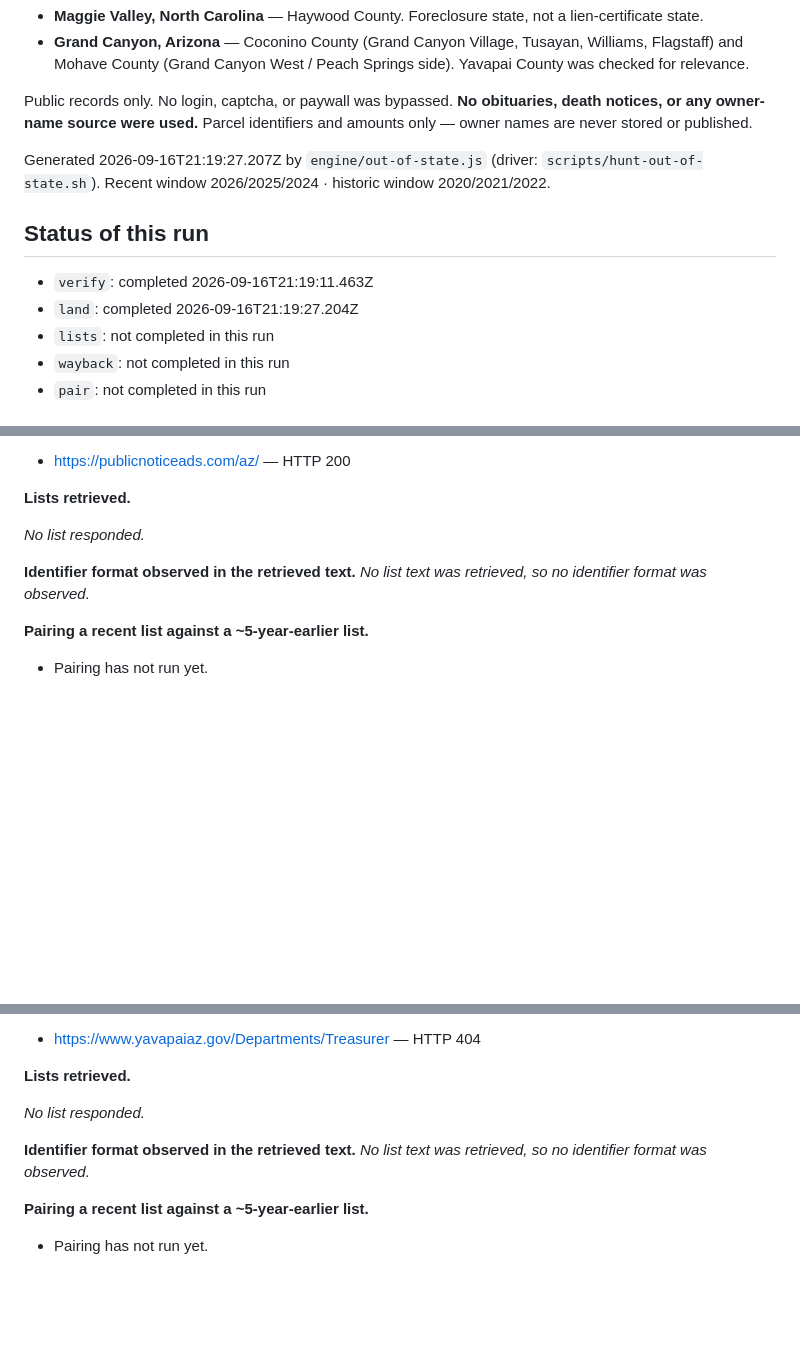
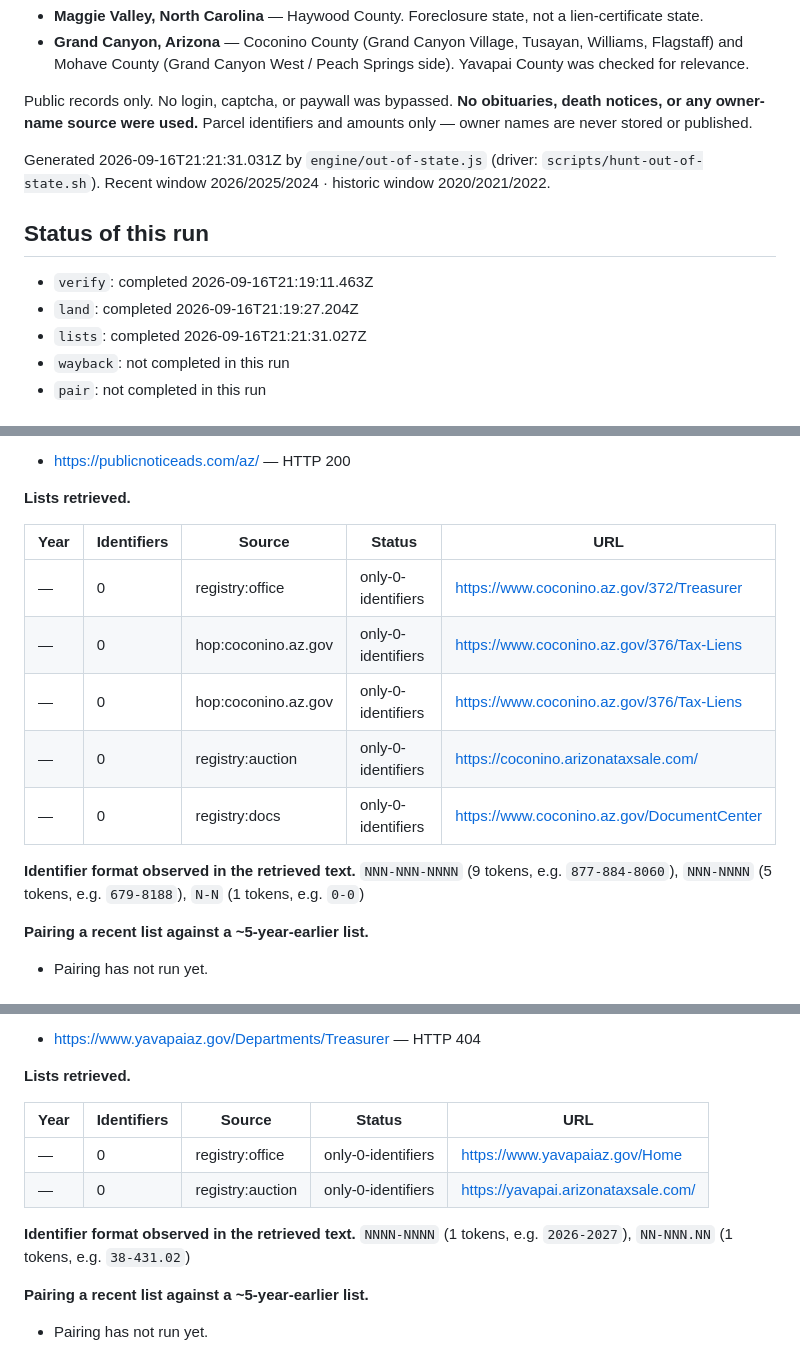
Before and after one commit to SEAS2025/sc-tax-sale, a Markdown page: docs/OUT_OF_STATE.md, 3 parts joined by grey strips. GitHub-like rendering; blank space fills up the shorter version.

```diff
--- a/docs/OUT_OF_STATE.md
+++ b/docs/OUT_OF_STATE.md
@@ -8,14 +8,14 @@ They are not counted by `engine/test.js`, are not part of SC pricing, and are no
 
 Public records only. No login, captcha, or paywall was bypassed. **No obituaries, death notices, or any owner-name source were used.** Parcel identifiers and amounts only — owner names are never stored or published.
 
-Generated 2026-09-16T21:19:27.207Z by `engine/out-of-state.js` (driver: `scripts/hunt-out-of-state.sh`).
+Generated 2026-09-16T21:21:31.031Z by `engine/out-of-state.js` (driver: `scripts/hunt-out-of-state.sh`).
 Recent window 2026/2025/2024 · historic window 2020/2021/2022.
 
 ## Status of this run
 
 - `verify`: completed 2026-09-16T21:19:11.463Z
 - `land`: completed 2026-09-16T21:19:27.204Z
-- `lists`: not completed in this run
+- `lists`: completed 2026-09-16T21:21:31.027Z
 - `wayback`: not completed in this run
 - `pair`: not completed in this run
 
@@ -89,9 +104,15 @@ Call log:
 
 **Lists retrieved.**
 
-_No list responded._
+| Year | Identifiers | Source | Status | URL |
+| --- | --- | --- | --- | --- |
+| — | 0 | registry:office | only-0-identifiers | https://www.coconino.az.gov/372/Treasurer |
+| — | 0 | hop:coconino.az.gov | only-0-identifiers | https://www.coconino.az.gov/376/Tax-Liens |
+| — | 0 | hop:coconino.az.gov | only-0-identifiers | https://www.coconino.az.gov/376/Tax-Liens |
+| — | 0 | registry:auction | only-0-identifiers | https://coconino.arizonataxsale.com/ |
+| — | 0 | registry:docs | only-0-identifiers | https://www.coconino.az.gov/DocumentCenter |
 
-**Identifier format observed in the retrieved text.** _No list text was retrieved, so no identifier format was observed._
+**Identifier format observed in the retrieved text.** `NNN-NNN-NNNN` (9 tokens, e.g. `877-884-8060`), `NNN-NNNN` (5 tokens, e.g. `679-8188`), `N-N` (1 tokens, e.g. `0-0`)
 
 **Pairing a recent list against a ~5-year-earlier list.**
 
@@ -145,9 +170,12 @@ Statute text verified over the network:
 
 **Lists retrieved.**
 
-_No list responded._
+| Year | Identifiers | Source | Status | URL |
+| --- | --- | --- | --- | --- |
+| — | 0 | registry:office | only-0-identifiers | https://www.yavapaiaz.gov/Home |
+| — | 0 | registry:auction | only-0-identifiers | https://yavapai.arizonataxsale.com/ |
 
-**Identifier format observed in the retrieved text.** _No list text was retrieved, so no identifier format was observed._
+**Identifier format observed in the retrieved text.** `NNNN-NNNN` (1 tokens, e.g. `2026-2027`), `NN-NNN.NN` (1 tokens, e.g. `38-431.02`)
 
 **Pairing a recent list against a ~5-year-earlier list.**
 
```
Also changed, not shown: other parts of docs/OUT_OF_STATE.md (+23 -4 lines).
